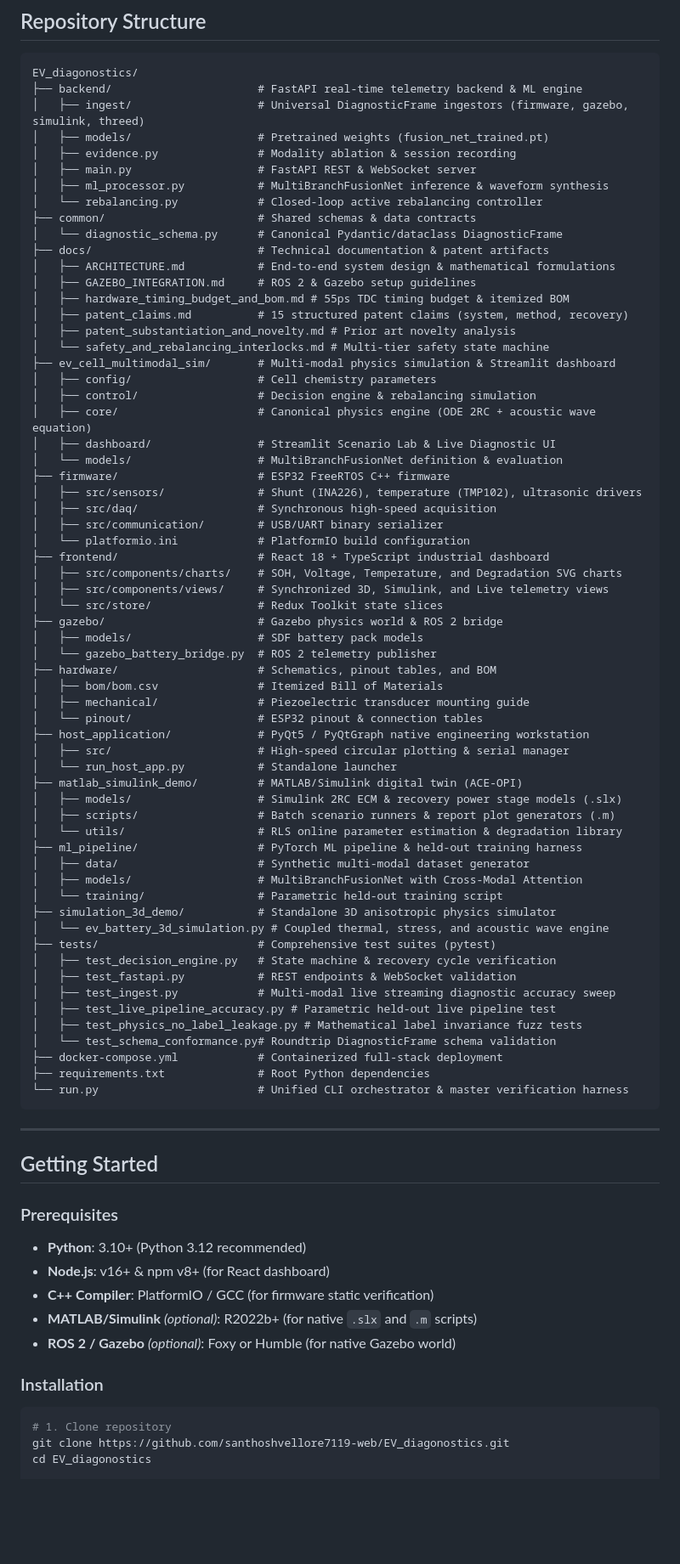
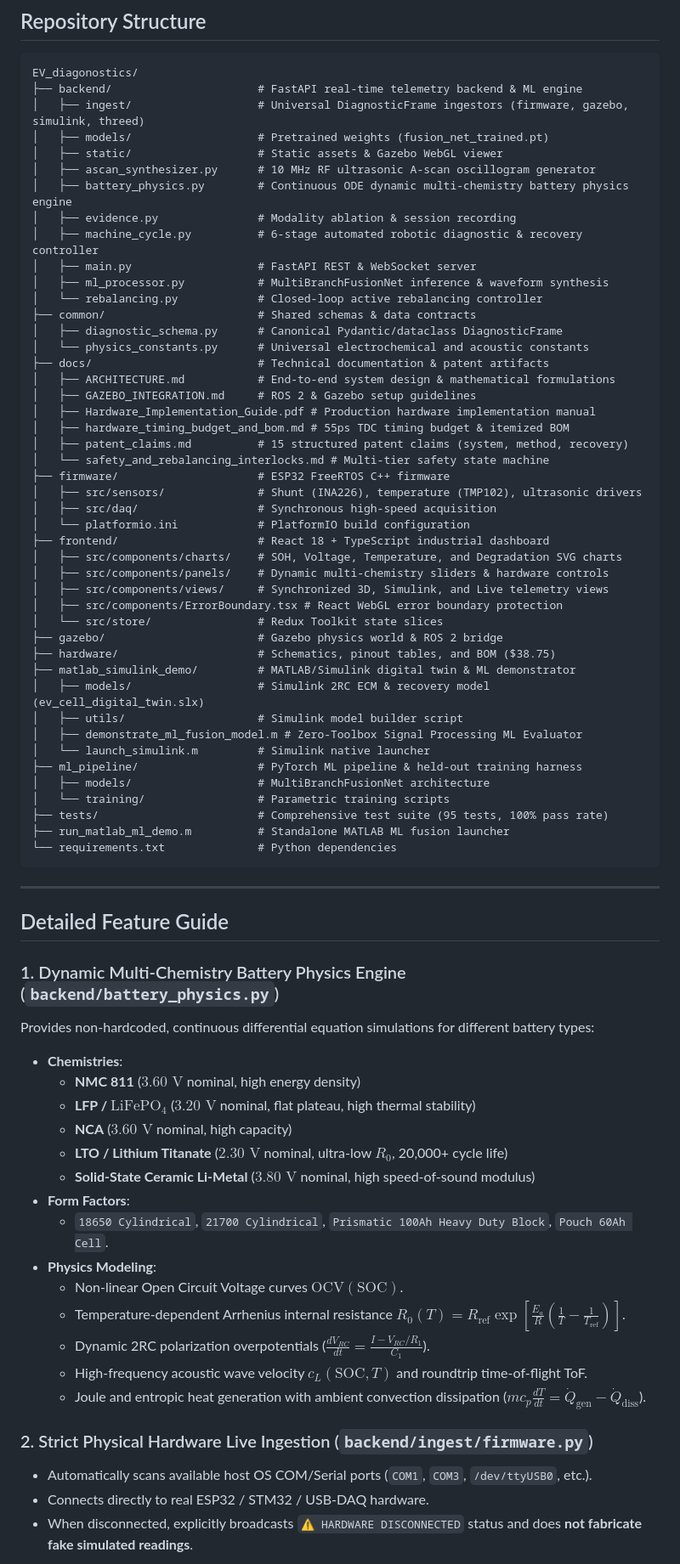
Before and after one commit to santhoshvellore7119-web/EV_diagonostics, a Markdown page: README.md, the part around one of its changes. Shown at 85% size. Rendered like a GitHub page; blank space fills up the shorter version.

Commit message:
docs: complete comprehensive system architecture, multi-chemistry engine, and execution guide in README

````diff
--- a/README.md
+++ b/README.md
@@ -73,80 +74,72 @@ EV_diagonostics/
 ├── backend/                      # FastAPI real-time telemetry backend & ML engine
 │   ├── ingest/                   # Universal DiagnosticFrame ingestors (firmware, gazebo, simulink, threed)
 │   ├── models/                   # Pretrained weights (fusion_net_trained.pt)
+│   ├── static/                   # Static assets & Gazebo WebGL viewer
+│   ├── ascan_synthesizer.py      # 10 MHz RF ultrasonic A-scan oscillogram generator
+│   ├── battery_physics.py        # Continuous ODE dynamic multi-chemistry battery physics engine
 │   ├── evidence.py               # Modality ablation & session recording
+│   ├── machine_cycle.py          # 6-stage automated robotic diagnostic & recovery controller
 │   ├── main.py                   # FastAPI REST & WebSocket server
 │   ├── ml_processor.py           # MultiBranchFusionNet inference & waveform synthesis
 │   └── rebalancing.py            # Closed-loop active rebalancing controller
 ├── common/                       # Shared schemas & data contracts
-│   └── diagnostic_schema.py      # Canonical Pydantic/dataclass DiagnosticFrame
+│   ├── diagnostic_schema.py      # Canonical Pydantic/dataclass DiagnosticFrame
+│   └── physics_constants.py      # Universal electrochemical and acoustic constants
 ├── docs/                         # Technical documentation & patent artifacts
 │   ├── ARCHITECTURE.md           # End-to-end system design & mathematical formulations
 │   ├── GAZEBO_INTEGRATION.md     # ROS 2 & Gazebo setup guidelines
+│   ├── Hardware_Implementation_Guide.pdf # Production hardware implementation manual
 │   ├── hardware_timing_budget_and_bom.md # 55ps TDC timing budget & itemized BOM
 │   ├── patent_claims.md          # 15 structured patent claims (system, method, recovery)
-│   ├── patent_substantiation_and_novelty.md # Prior art novelty analysis
 │   └── safety_and_rebalancing_interlocks.md # Multi-tier safety state machine
-├── ev_cell_multimodal_sim/       # Multi-modal physics simulation & Streamlit dashboard
-│   ├── config/                   # Cell chemistry parameters
-│   ├── control/                  # Decision engine & rebalancing simulation
-│   ├── core/                     # Canonical physics engine (ODE 2RC + acoustic wave equation)
-│   ├── dashboard/                # Streamlit Scenario Lab & Live Diagnostic UI
-│   └── models/                   # MultiBranchFusionNet definition & evaluation
 ├── firmware/                     # ESP32 FreeRTOS C++ firmware
 │   ├── src/sensors/              # Shunt (INA226), temperature (TMP102), ultrasonic drivers
 │   ├── src/daq/                  # Synchronous high-speed acquisition
-│   ├── src/communication/        # USB/UART binary serializer
 │   └── platformio.ini            # PlatformIO build configuration
 ├── frontend/                     # React 18 + TypeScript industrial dashboard
 │   ├── src/components/charts/    # SOH, Voltage, Temperature, and Degradation SVG charts
+│   ├── src/components/panels/    # Dynamic multi-chemistry sliders & hardware controls
 │   ├── src/components/views/     # Synchronized 3D, Simulink, and Live telemetry views
+│   ├── src/components/ErrorBoundary.tsx # React WebGL error boundary protection
 │   └── src/store/                # Redux Toolkit state slices
 ├── gazebo/                       # Gazebo physics world & ROS 2 bridge
-│   ├── models/                   # SDF battery pack models
-│   └── gazebo_battery_bridge.py  # ROS 2 telemetry publisher
-├── hardware/                     # Schematics, pinout tables, and BOM
-│   ├── bom/bom.csv               # Itemized Bill of Materials
-│   ├── mechanical/               # Piezoelectric transducer mounting guide
-│   └── pinout/                   # ESP32 pinout & connection tables
-├── host_application/             # PyQt5 / PyQtGraph native engineering workstation
-│   ├── src/                      # High-speed circular plotting & serial manager
-│   └── run_host_app.py           # Standalone launcher
-├── matlab_simulink_demo/         # MATLAB/Simulink digital twin (ACE-OPI)
-│   ├── models/                   # Simulink 2RC ECM & recovery power stage models (.slx)
-│   ├── scripts/                  # Batch scenario runners & report plot generators (.m)
-│   └── utils/                    # RLS online parameter estimation & degradation library
+├── hardware/                     # Schematics, pinout tables, and BOM ($38.75)
+├── matlab_simulink_demo/         # MATLAB/Simulink digital twin & ML demonstrator
+│   ├── models/                   # Simulink 2RC ECM & recovery model (ev_cell_digital_twin.slx)
+│   ├── utils/                    # Simulink model builder script
+│   ├── demonstrate_ml_fusion_model.m # Zero-Toolbox Signal Processing ML Evaluator
+│   └── launch_simulink.m         # Simulink native launcher
 ├── ml_pipeline/                  # PyTorch ML pipeline & held-out training harness
-│   ├── data/                     # Synthetic multi-modal dataset generator
-│   ├── models/                   # MultiBranchFusionNet with Cross-Modal Attention
-│   └── training/                 # Parametric held-out training script
-├── simulation_3d_demo/           # Standalone 3D anisotropic physics simulator
-│   └── ev_battery_3d_simulation.py # Coupled thermal, stress, and acoustic wave engine
-├── tests/                        # Comprehensive test suites (pytest)
-│   ├── test_decision_engine.py   # State machine & recovery cycle verification
-│   ├── test_fastapi.py           # REST endpoints & WebSocket validation
-│   ├── test_ingest.py            # Multi-modal live streaming diagnostic accuracy sweep
-│   ├── test_live_pipeline_accuracy.py # Parametric held-out live pipeline test
-│   ├── test_physics_no_label_leakage.py # Mathematical label invariance fuzz tests
-│   └── test_schema_conformance.py# Roundtrip DiagnosticFrame schema validation
-├── docker-compose.yml            # Containerized full-stack deployment
-├── requirements.txt              # Root Python dependencies
-└── run.py                        # Unified CLI orchestrator & master verification harness
+│   ├── models/                   # MultiBranchFusionNet architecture
+│   └── training/                 # Parametric training scripts
+├── tests/                        # Comprehensive test suite (95 tests, 100% pass rate)
+├── run_matlab_ml_demo.m          # Standalone MATLAB ML fusion launcher
+└── requirements.txt              # Python dependencies
 ```
 
 ---
 
-## Getting Started
+## Detailed Feature Guide
 
-### Prerequisites
-- **Python**: 3.10+ (Python 3.12 recommended)
-- **Node.js**: v16+ & npm v8+ (for React dashboard)
-- **C++ Compiler**: PlatformIO / GCC (for firmware static verification)
-- **MATLAB/Simulink** *(optional)*: R2022b+ (for native `.slx` and `.m` scripts)
-- **ROS 2 / Gazebo** *(optional)*: Foxy or Humble (for native Gazebo world)
+### 1. Dynamic Multi-Chemistry Battery Physics Engine (`backend/battery_physics.py`)
+Provides non-hardcoded, continuous differential equation simulations for different battery types:
+* **Chemistries**:
+  * **NMC 811** ($3.60\text{ V}$ nominal, high energy density)
+  * **LFP / $\text{LiFePO}_4$** ($3.20\text{ V}$ nominal, flat plateau, high thermal stability)
+  * **NCA** ($3.60\text{ V}$ nominal, high capacity)
+  * **LTO / Lithium Titanate** ($2.30\text{ V}$ nominal, ultra-low $R_0$, 20,000+ cycle life)
+  * **Solid-State Ceramic Li-Metal** ($3.80\text{ V}$ nominal, high speed-of-sound modulus)
+* **Form Factors**:
+  * `18650 Cylindrical`, `21700 Cylindrical`, `Prismatic 100Ah Heavy Duty Block`, `Pouch 60Ah Cell`.
+* **Physics Modeling**:
+  * Non-linear Open Circuit Voltage curves $\text{OCV}(\text{SOC})$.
+  * Temperature-dependent Arrhenius internal resistance $R_0(T) = R_{\text{ref}} \exp\left[\frac{E_a}{R}\left(\frac{1}{T} - \frac{1}{T_{\text{ref}}}\right)\right]$.
+  * Dynamic 2RC polarization overpotentials ($\frac{dV_{RC}}{dt} = \frac{I - V_{RC}/R_1}{C_1}$).
+  * High-frequency acoustic wave velocity $c_L(\text{SOC}, T)$ and roundtrip time-of-flight ToF.
+  * Joule and entropic heat generation with ambient convection dissipation ($m c_p \frac{dT}{dt} = \dot{Q}_{\text{gen}} - \dot{Q}_{\text{diss}}$).
 
-### Installation
-```bash
-# 1. Clone repository
-git clone https://github.com/santhoshvellore7119-web/EV_diagonostics.git
-cd EV_diagonostics
+### 2. Strict Physical Hardware Live Ingestion (`backend/ingest/firmware.py`)
+* Automatically scans available host OS COM/Serial ports (`COM1`, `COM3`, `/dev/ttyUSB0`, etc.).
+* Connects directly to real ESP32 / STM32 / USB-DAQ hardware.
+* When disconnected, explicitly broadcasts `⚠ HARDWARE DISCONNECTED` status and does **not fabricate fake simulated readings**.
 
````
Also changed, not shown: other parts of README.md (+72 -129 lines).
